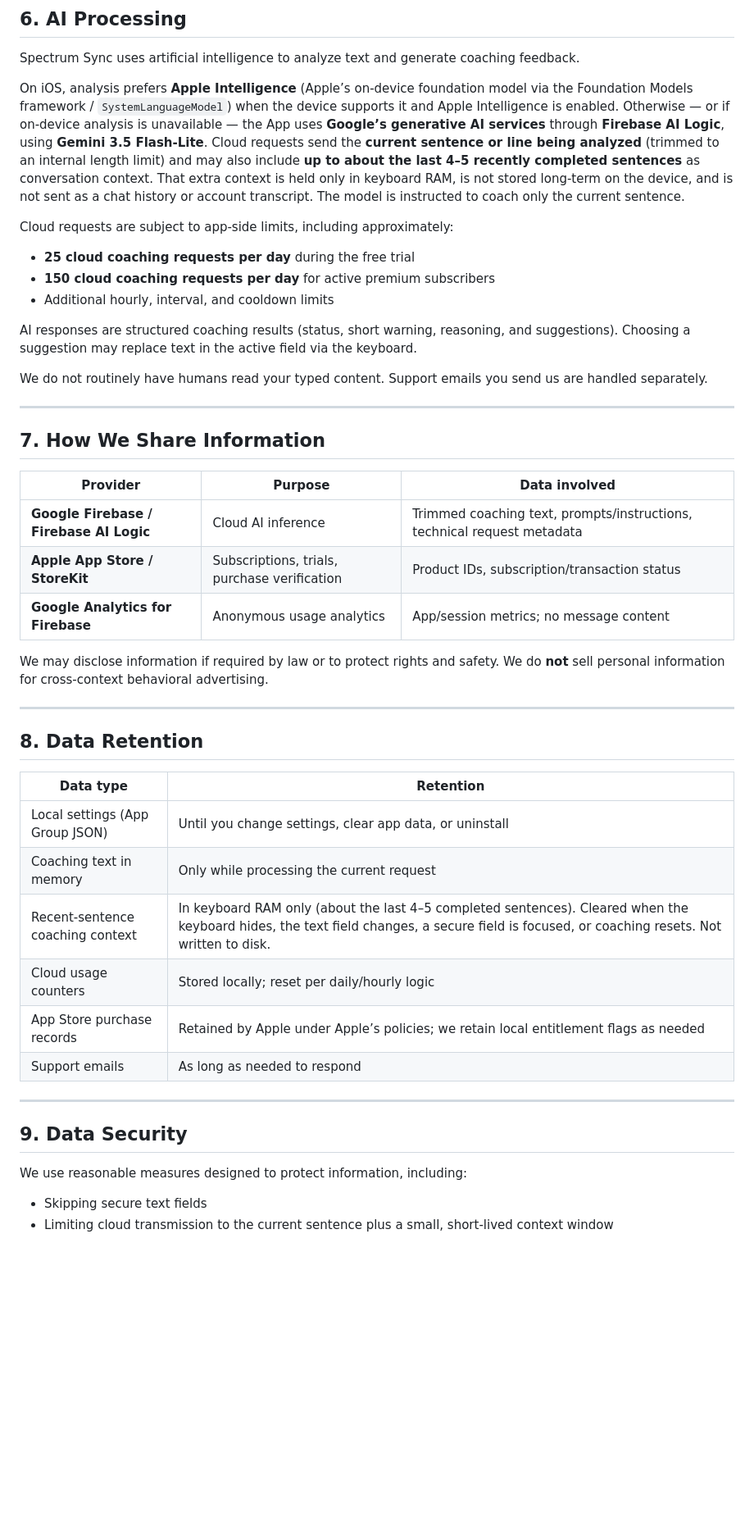
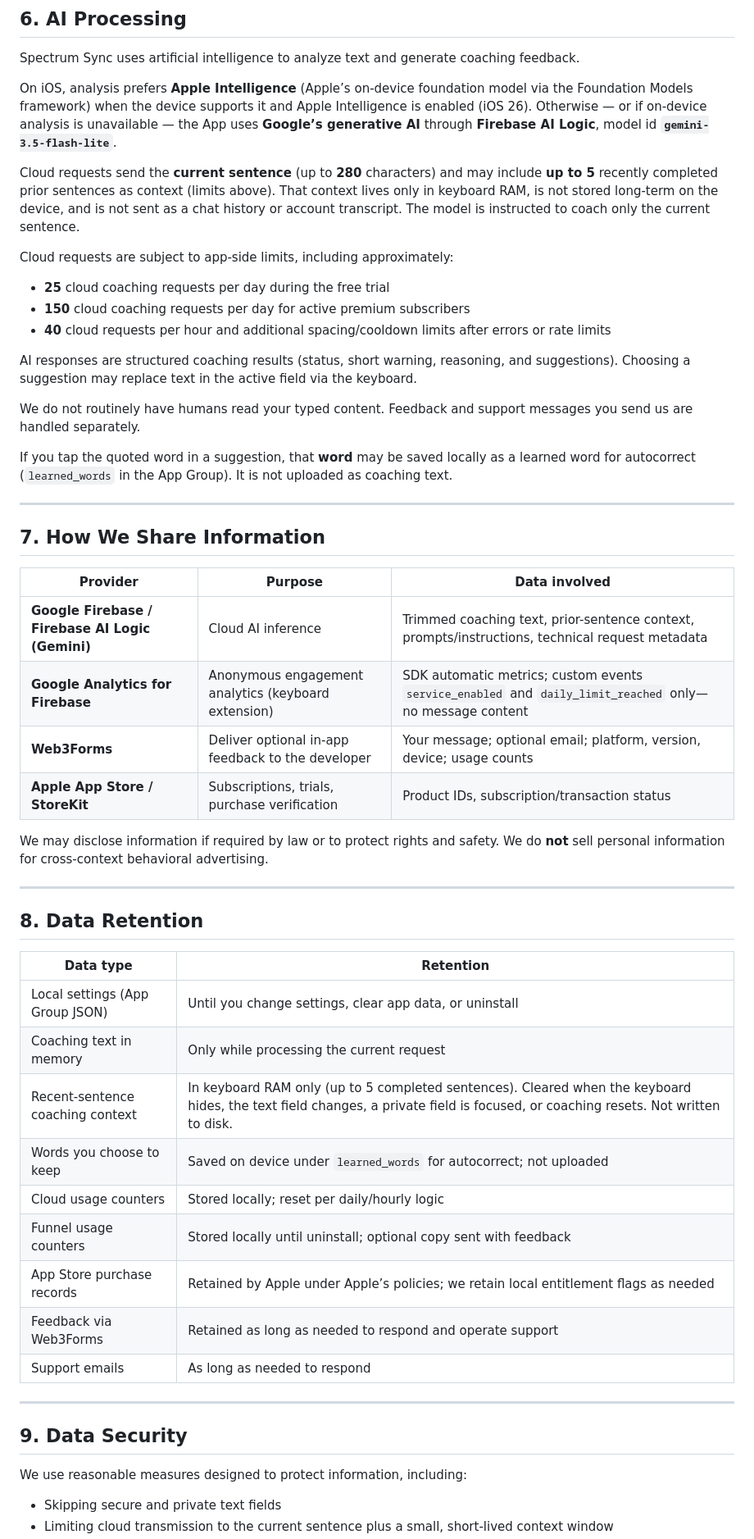
Before and after one commit to OrehRuoy/SpectrumSyncIos, a Markdown page: privacy-policy.md, the part around one of its changes. Shown at 82% size. Drawn GitHub-style; blank space fills up the shorter version.

```diff
--- a/privacy-policy.md
+++ b/privacy-policy.md
@@ -174,17 +198,21 @@ You can stop processing at any time by:
 
 Spectrum Sync uses artificial intelligence to analyze text and generate coaching feedback.
 
-On iOS, analysis prefers **Apple Intelligence** (Apple’s on-device foundation model via the Foundation Models framework / `SystemLanguageModel`) when the device supports it and Apple Intelligence is enabled. Otherwise — or if on-device analysis is unavailable — the App uses **Google’s generative AI services** through **Firebase AI Logic**, using **Gemini 3.5 Flash-Lite**. Cloud requests send the **current sentence or line being analyzed** (trimmed to an internal length limit) and may also include **up to about the last 4–5 recently completed sentences** as conversation context. That extra context is held only in keyboard RAM, is not stored long-term on the device, and is not sent as a chat history or account transcript. The model is instructed to coach only the current sentence.
+On iOS, analysis prefers **Apple Intelligence** (Apple’s on-device foundation model via the Foundation Models framework) when the device supports it and Apple Intelligence is enabled (iOS 26). Otherwise — or if on-device analysis is unavailable — the App uses **Google’s generative AI** through **Firebase AI Logic**, model id **`gemini-3.5-flash-lite`**.
+
+Cloud requests send the **current sentence** (up to **280** characters) and may include **up to 5** recently completed prior sentences as context (limits above). That context lives only in keyboard RAM, is not stored long-term on the device, and is not sent as a chat history or account transcript. The model is instructed to coach only the current sentence.
 
 Cloud requests are subject to app-side limits, including approximately:
 
-- **25 cloud coaching requests per day** during the free trial
-- **150 cloud coaching requests per day** for active premium subscribers
-- Additional hourly, interval, and cooldown limits
+- **25** cloud coaching requests per day during the free trial
+- **150** cloud coaching requests per day for active premium subscribers
+- **40** cloud requests per hour and additional spacing/cooldown limits after errors or rate limits
 
 AI responses are structured coaching results (status, short warning, reasoning, and suggestions). Choosing a suggestion may replace text in the active field via the keyboard.
 
-We do not routinely have humans read your typed content. Support emails you send us are handled separately.
+We do not routinely have humans read your typed content. Feedback and support messages you send us are handled separately.
+
+If you tap the quoted word in a suggestion, that **word** may be saved locally as a learned word for autocorrect (`learned_words` in the App Group). It is not uploaded as coaching text.
 
 ---
 
@@ -192,9 +220,10 @@ We do not routinely have humans read your typed content. Support emails you send
 
 | Provider | Purpose | Data involved |
 |---------|---------|---------------|
-| **Google Firebase / Firebase AI Logic** | Cloud AI inference | Trimmed coaching text, prompts/instructions, technical request metadata |
+| **Google Firebase / Firebase AI Logic (Gemini)** | Cloud AI inference | Trimmed coaching text, prior-sentence context, prompts/instructions, technical request metadata |
+| **Google Analytics for Firebase** | Anonymous engagement analytics (keyboard extension) | SDK automatic metrics; custom events `service_enabled` and `daily_limit_reached` only—no message content |
+| **Web3Forms** | Deliver optional in-app feedback to the developer | Your message; optional email; platform, version, device; usage counts |
 | **Apple App Store / StoreKit** | Subscriptions, trials, purchase verification | Product IDs, subscription/transaction status |
-| **Google Analytics for Firebase** | Anonymous usage analytics | App/session metrics; no message content |
 
 We may disclose information if required by law or to protect rights and safety. We do **not** sell personal information for cross-context behavioral advertising.
 
@@ -206,9 +235,12 @@ We may disclose information if required by law or to protect rights and safety.
 |----------|-----------|
 | Local settings (App Group JSON) | Until you change settings, clear app data, or uninstall |
 | Coaching text in memory | Only while processing the current request |
-| Recent-sentence coaching context | In keyboard RAM only (about the last 4–5 completed sentences). Cleared when the keyboard hides, the text field changes, a secure field is focused, or coaching resets. Not written to disk. |
+| Recent-sentence coaching context | In keyboard RAM only (up to 5 completed sentences). Cleared when the keyboard hides, the text field changes, a private field is focused, or coaching resets. Not written to disk. |
+| Words you choose to keep | Saved on device under `learned_words` for autocorrect; not uploaded |
 | Cloud usage counters | Stored locally; reset per daily/hourly logic |
+| Funnel usage counters | Stored locally until uninstall; optional copy sent with feedback |
 | App Store purchase records | Retained by Apple under Apple’s policies; we retain local entitlement flags as needed |
+| Feedback via Web3Forms | Retained as long as needed to respond and operate support |
 | Support emails | As long as needed to respond |
 
 ---
@@ -217,5 +249,5 @@ We may disclose information if required by law or to protect rights and safety.
 
 We use reasonable measures designed to protect information, including:
 
-- Skipping secure text fields
+- Skipping secure and private text fields
 - Limiting cloud transmission to the current sentence plus a small, short-lived context window
```
Also changed, not shown: other parts of privacy-policy.md (+49 -25 lines).
